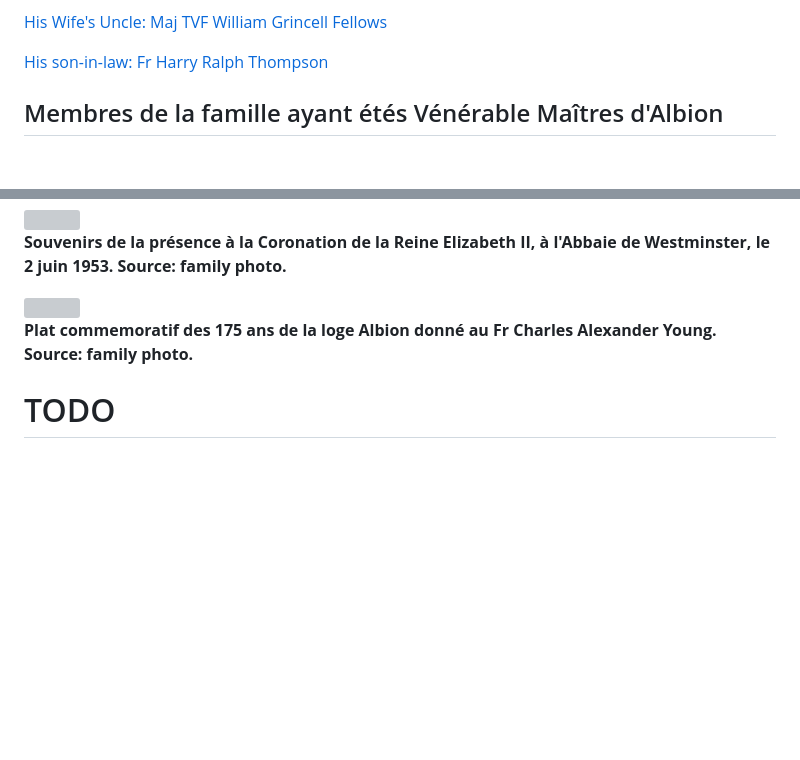
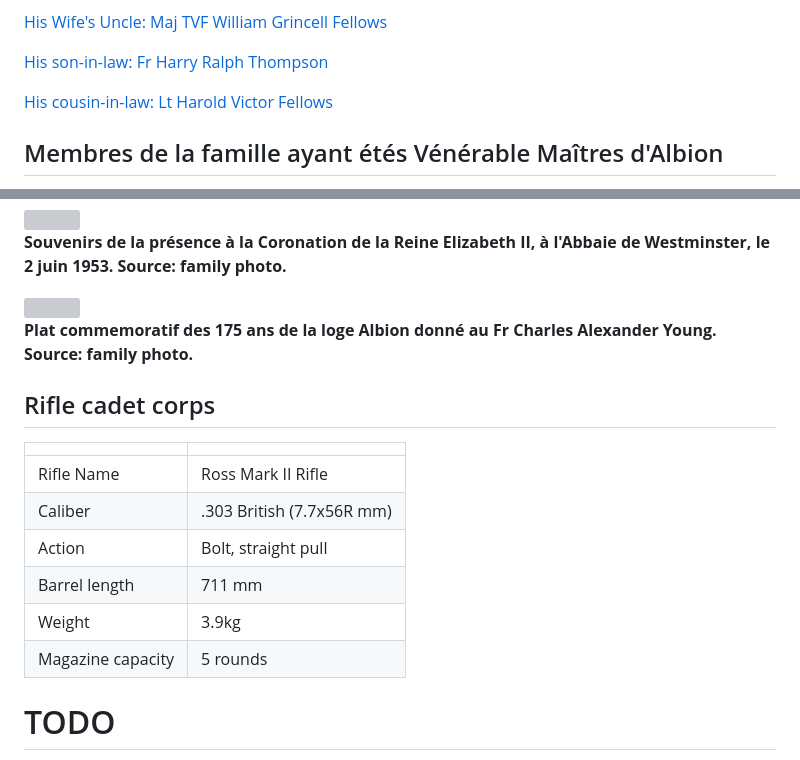
Before and after one commit to torjc01/4eSoldat, a Markdown page: README.md, 2 parts joined by grey strips. Rendered like a GitHub page; blank space fills up the shorter version; grey boxes are pictures that could not be loaded.

```diff
--- a/README.md
+++ b/README.md
@@ -353,6 +353,9 @@ His sister, Florence May Young was a Nursing Sister in the war, decorated with t
 
 [His son-in-law: Fr Harry Ralph Thompson](./hrthompson.md)
 
+[His cousin-in-law: Lt Harold Victor Fellows](./hvfellows.md)
+
+
 
 ## Membres de la famille ayant étés Vénérable Maîtres d'Albion
 
@@ -378,6 +381,17 @@ Right Worshipful Brother Alexander Young was the Master of the Lodge for the yea
 <img src="./images/cayoung/platAlbion.jpg" />
 
 **Plat commemoratif des 175 ans de la loge Albion donné au Fr Charles Alexander Young. Source: family photo.**
+
+## Rifle cadet corps
+
+|||
+|---|---|
+|Rifle Name| Ross Mark II Rifle |
+|Caliber| .303 British (7.7x56R mm)|
+|Action| Bolt, straight pull|
+|Barrel length| 711 mm|
+|Weight| 3.9kg|
+|Magazine capacity| 5 rounds|
 
 # TODO
 
```
Also changed, not shown: other parts of README.md (+0 -1 lines), hrthompson.md (+45 -1 lines), hvfellows.md (added, +56 -0 lines), images/hrthompson/nootka-213.jpg (added), images/hrthompson/nootka-badge.jpg (added).
